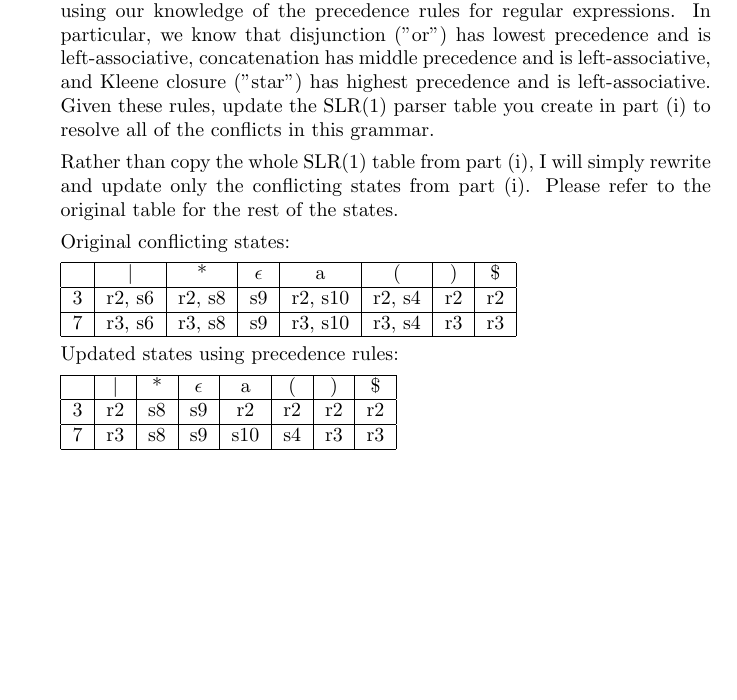
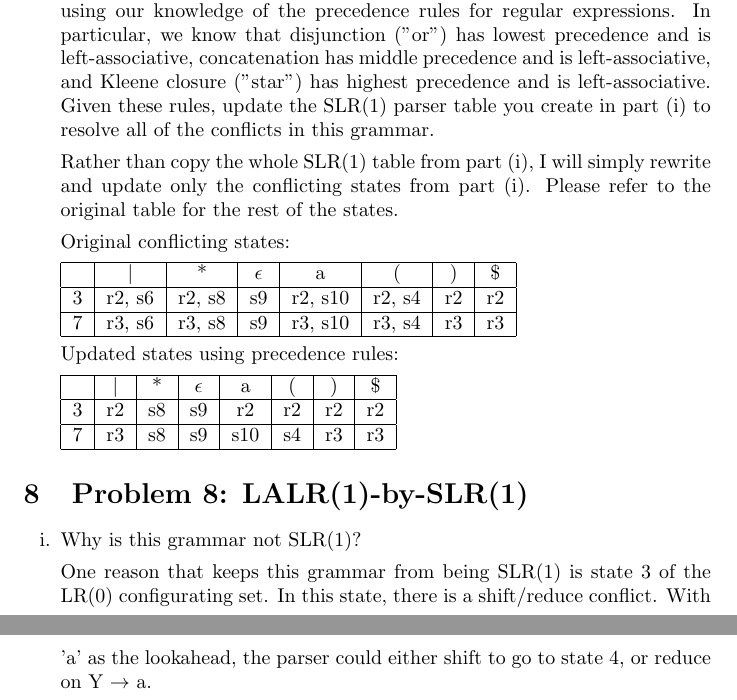
Before and after one commit to ahmedkato/cs143-ws2, a LaTeX document (written_set_1.tex): part of page 6 of 6 before the commit and two parts of pages 6 and 7 of 7 after it, the two joined at a grey line, cut so that both start at the same text, the shorter picture padded with empty space. Compiled offline with pdfLaTeX.

Commit message:
Add Solution to Problem 8i

```diff
--- a/written_set_1.tex
+++ b/written_set_1.tex
@@ -354,4 +354,15 @@ Below is a context-free grammar for strings of balanced parentheses:
 		\end{tabular}
 \end{enumerate}
 
+\section{Problem 8: LALR(1)-by-SLR(1)}
+
+\begin{enumerate}[i.]
+	\item Why is this grammar not SLR(1)?
+
+		One reason that keeps this grammar from being SLR(1) is state 3
+		of the LR(0) configurating set. In this state, there is a
+		shift/reduce conflict. With 'a' as the lookahead, the parser
+		could either shift to go to state 4, or reduce on Y $\to$ a.
+\end{enumerate}
+
 \end{document}
```
